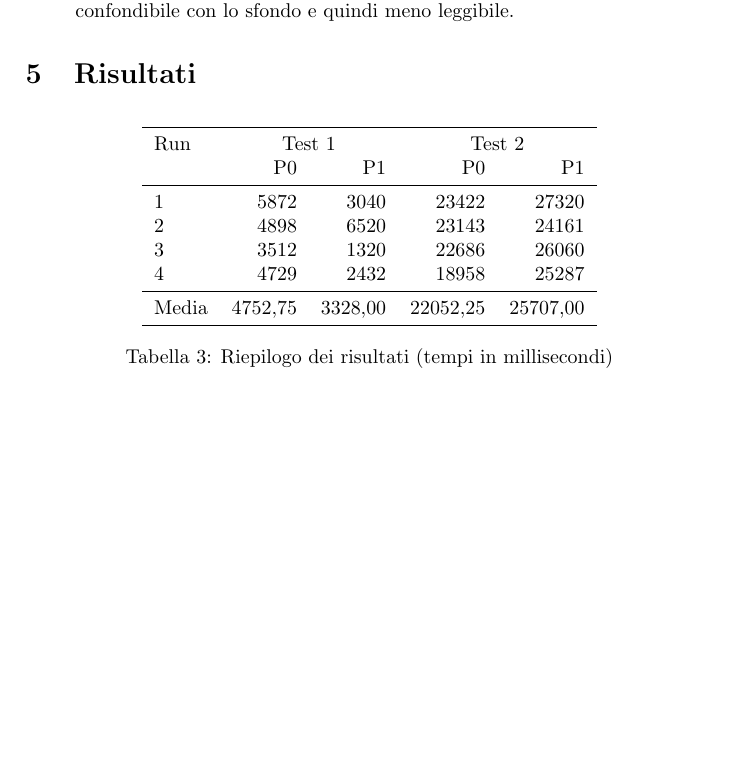
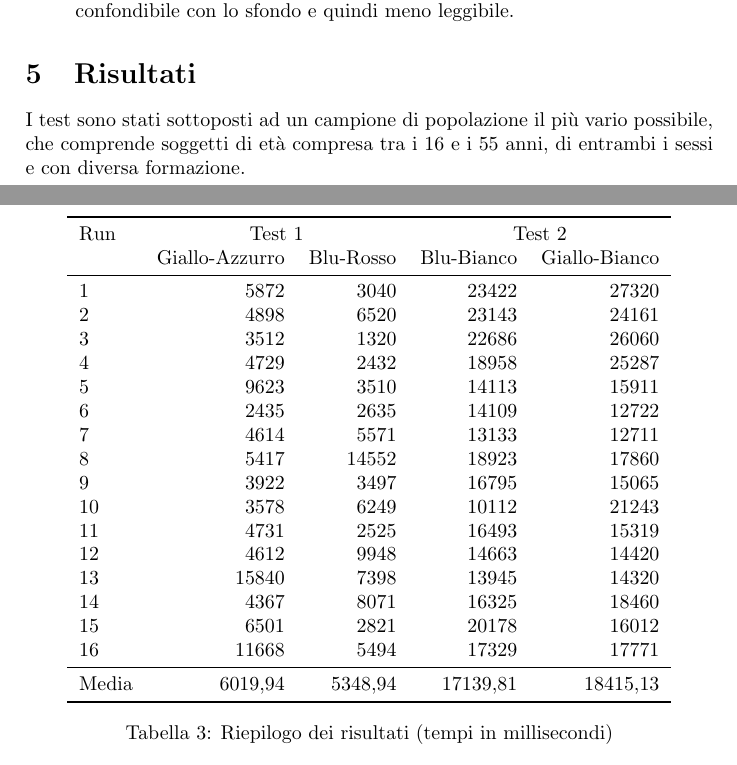
Before and after one commit to kele23/IUM, a LaTeX document (Relazione/relazione.tex): part of page 4 of 4 before the commit and two parts of pages 4 and 5 of 5 after it, the two joined at a grey line, cut so that both start at the same text, the shorter picture padded with empty space. Compiled offline with pdfLaTeX.

Commit message:
Relazione con dati nuovi

```diff
--- a/Relazione/relazione.tex
+++ b/Relazione/relazione.tex
@@ -141,27 +141,32 @@ La tabella \ref{fig:test2_table} mostra i colori usati per il Test 2:
 
 
 \section{Risultati}
-
+ I test sono stati sottoposti ad un campione di popolazione il più vario possibile, che comprende soggetti di età compresa tra i 16 e i 55 anni, di entrambi i sessi e con diversa formazione.
 \begin{table}[http]
 \centering
 \begin{tabular}{lrrrrrr}
 \toprule
 Run & \multicolumn{2}{c}{Test 1} & \multicolumn{2}{c}{Test 2} \\
-& {P0} & {P1} & {P0} & {P1}\\
+& {Giallo-Azzurro} & {Blu-Rosso} & {Blu-Bianco} & {Giallo-Bianco}\\
 \midrule
-%1 & 203.2	& 0	\\
-%2 & 289.6	& 0	\\
-%3 & 812		& 0	\\
-%4 & 1754.34	& 0	\\
-%5 & 1824.51	& 454.62 \\
-%6 & 1527.16	& 804.05 \\
-%7 & 1024.94 	& 1014.61 \\
 1 & 5872 & 3040 & 23422 & 27320 \\
 2 & 4898 & 6520 & 23143 & 24161 \\
-3 &3512 & 1320 & 22686 & 26060 \\
+3 & 3512 & 1320 & 22686 & 26060 \\
 4 & 4729 & 2432 & 18958 & 25287 \\
+5 & 9623 & 3510 & 14113 & 15911 \\
+6 & 2435 & 2635 & 14109 & 12722 \\
+7 & 4614 & 5571 & 13133 & 12711 \\
+8 & 5417 & 14552 & 18923 & 17860 \\
+9 & 3922 & 3497 & 16795 & 15065 \\
+10 & 3578 & 6249 & 10112 & 21243 \\
+11 & 4731 & 2525 & 16493 & 15319 \\
+12 & 4612 & 9948 & 14663 & 14420 \\
+13 & 15840 & 7398 & 13945 & 14320 \\
+14 & 4367 & 8071 & 16325 & 18460 \\
+15 & 6501 & 2821 & 20178 & 16012 \\
+16 & 11668 & 5494 & 17329 & 17771 \\
 \midrule
-Media & 4752,75 & 3328,00 & 22052,25 & 25707,00 \\
+Media & 6019,94 & 5348,94 & 17139,81 & 18415,13 \\
 \bottomrule
 
 \end{tabular}
```
Also changed, not shown: Relazione/relazione.pdf, 4 other files.
